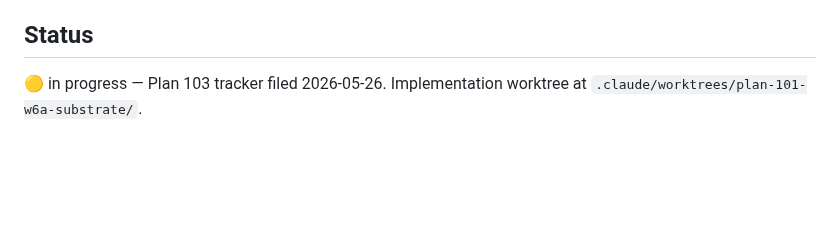
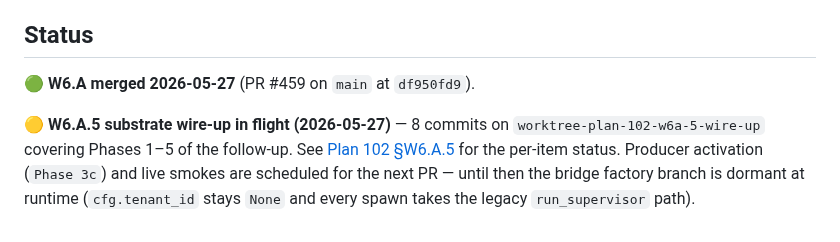
Before and after one commit to auser/mvm, a Markdown page: specs/plans/103-w6a-implementation-tracker.md, the part around the change. Drawn GitHub-style; blank space fills up the shorter version.

```diff
--- a/specs/plans/103-w6a-implementation-tracker.md
+++ b/specs/plans/103-w6a-implementation-tracker.md
@@ -477,6 +477,13 @@ plans` per commit 8.
 
 ## Status
 
-🟡 in progress — Plan 103 tracker filed 2026-05-26.
-Implementation worktree at
-`.claude/worktrees/plan-101-w6a-substrate/`.
+🟢 **W6.A merged 2026-05-27** (PR #459 on `main` at `df950fd9`).
+
+🟡 **W6.A.5 substrate wire-up in flight (2026-05-27)** — 8 commits
+on `worktree-plan-102-w6a-5-wire-up` covering Phases 1–5 of the
+follow-up. See [Plan 102 §W6.A.5](102-gateway-audit-substrate-impl.md#w6a5--vz-swift-bridge--fd-interception-wire-up)
+for the per-item status. Producer activation (`Phase 3c`) and
+live smokes are scheduled for the next PR — until then the
+bridge factory branch is dormant at runtime (`cfg.tenant_id`
+stays `None` and every spawn takes the legacy `run_supervisor`
+path).
```
Also changed, not shown: specs/plans/102-gateway-audit-substrate-impl.md (+67 -18 lines).
